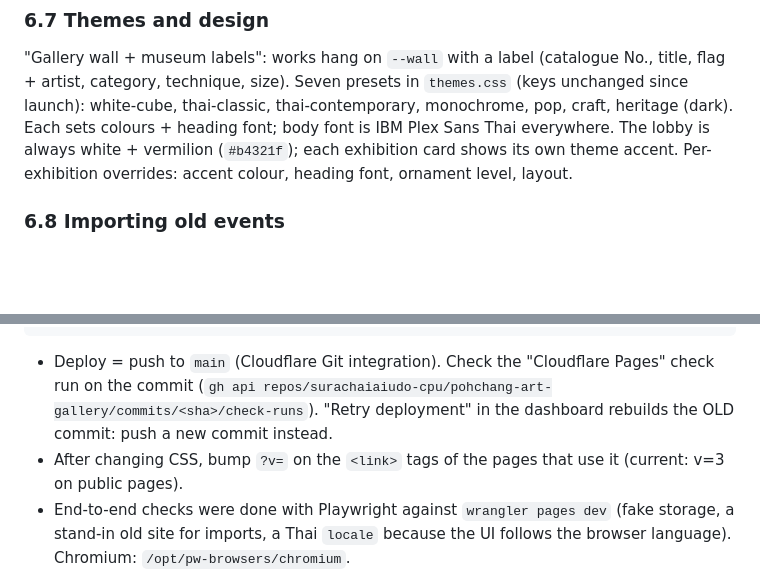
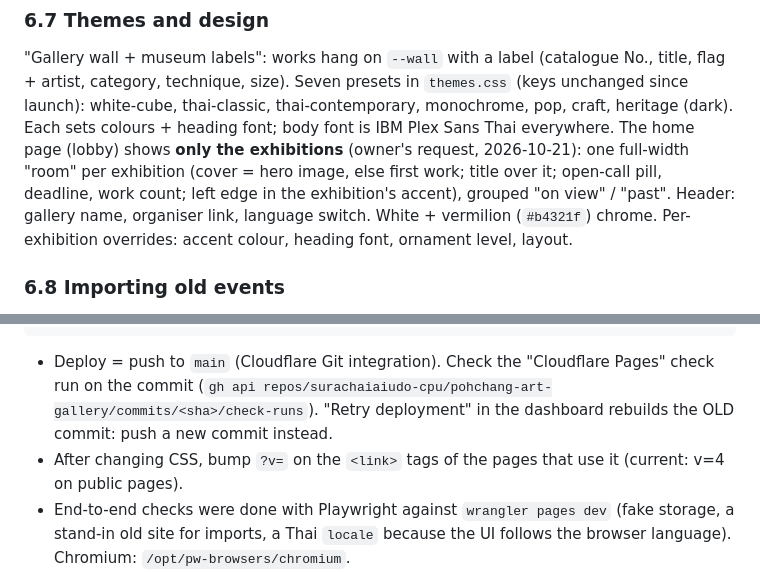
Before and after one commit to surachaiaiudo-cpu/pohchang-art-gallery, a Markdown page: AGENT_HANDOFF.md, 2 parts joined by grey strips. Drawn GitHub-style; blank space fills up the shorter version.

Commit message:
docs: handoff reflects the exhibitions-only lobby
Co-Authored-By: Claude Opus 5.5 <noreply@anthropic.com>
Claude-Session: https://claude.ai/code/session_01UxeXMKbdZqfKn45gimRwLF

```diff
--- a/AGENT_HANDOFF.md
+++ b/AGENT_HANDOFF.md
@@ -145,8 +145,10 @@ Old free text was converted by migration 0006 / the importer; unknown text is ke
 "Gallery wall + museum labels": works hang on `--wall` with a label (catalogue No., title, flag + artist,
 category, technique, size). Seven presets in `themes.css` (keys unchanged since launch): white-cube, thai-classic,
 thai-contemporary, monochrome, pop, craft, heritage (dark). Each sets colours + heading font; body font is
-IBM Plex Sans Thai everywhere. The lobby is always white + vermilion (`#b4321f`); each exhibition card shows its
-own theme accent. Per-exhibition overrides: accent colour, heading font, ornament level, layout.
+IBM Plex Sans Thai everywhere. The home page (lobby) shows **only the exhibitions** (owner's request, 2026-10-21):
+one full-width "room" per exhibition (cover = hero image, else first work; title over it; open-call pill, deadline,
+work count; left edge in the exhibition's accent), grouped "on view" / "past". Header: gallery name, organiser
+link, language switch. White + vermilion (`#b4321f`) chrome. Per-exhibition overrides: accent colour, heading font, ornament level, layout.
 
 ### 6.8 Importing old events
 `/admin` → "นำเข้างานจากระบบเดิม": preview (`step: preview`), then create a DRAFT exhibition and import in chunks of
@@ -189,7 +191,7 @@ npm test                                # 22 unit tests
 - Deploy = push to `main` (Cloudflare Git integration). Check the "Cloudflare Pages" check run on the commit
   (`gh api repos/surachaiaiudo-cpu/pohchang-art-gallery/commits/<sha>/check-runs`).
   "Retry deployment" in the dashboard rebuilds the OLD commit: push a new commit instead.
-- After changing CSS, bump `?v=` on the `<link>` tags of the pages that use it (current: v=3 on public pages).
+- After changing CSS, bump `?v=` on the `<link>` tags of the pages that use it (current: v=4 on public pages).
 - End-to-end checks were done with Playwright against `wrangler pages dev` (fake storage, a stand-in old site for
   imports, a Thai `locale` because the UI follows the browser language). Chromium: `/opt/pw-browsers/chromium`.
 - Limits to respect: D1 max 100 bound parameters per statement (chunk at 90); free Workers ~50 D1 queries per
```
Also changed, not shown: other parts of AGENT_HANDOFF.md (+1 -1 lines).
